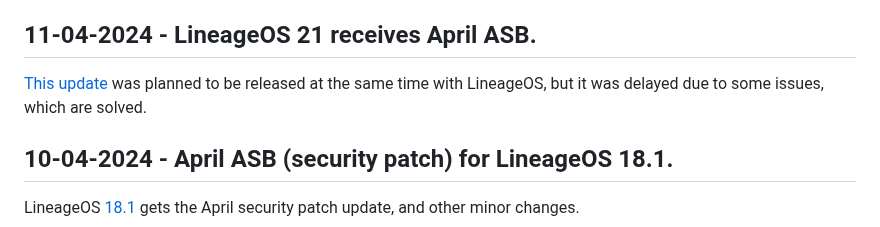
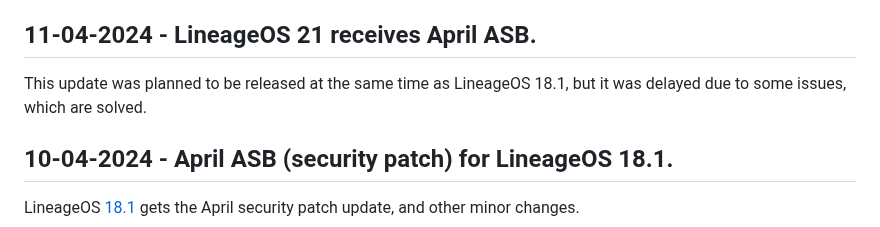
Before and after one commit to devlocalhost/laurel_updates, a Markdown page: blogs/news.md, the part around one of its changes. GitHub-like rendering.

Commit message:
update some blog posts
some shi didnt even make sense fr

```diff
--- a/blogs/news.md
+++ b/blogs/news.md
@@ -5,6 +5,6 @@ A new ROM is available for our device, Project Blaze. Its based on Android 14, Q
 
 ## 11-04-2024 - LineageOS 21 receives April ASB.
-[This update](/roms/LineageOS_14) was planned to be released at the same time with LineageOS, but it was delayed due to some issues, which are solved.
+This update was planned to be released at the same time as LineageOS 18.1, but it was delayed due to some issues, which are solved.
 
 ## 10-04-2024 - April ASB (security patch) for LineageOS 18.1.
 LineageOS [18.1](/roms/LineageOS_11) gets the April security patch update, and other minor changes.
```
Also changed, not shown: other parts of blogs/news.md (+1 -1 lines).
